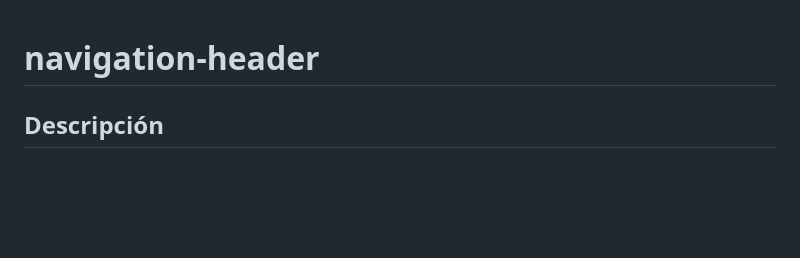
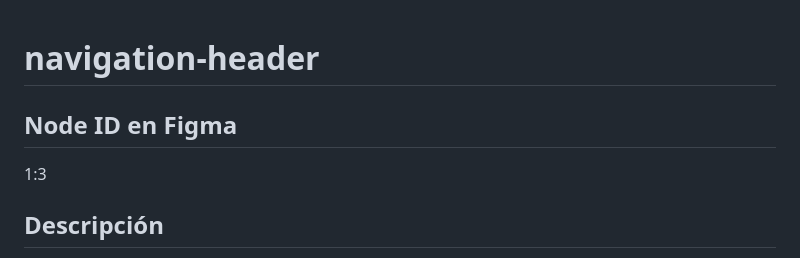
Before and after one commit to prcacn/DS-Engine-Core, a Markdown page: contracts/navigation-header.md, the part around the change. Rendered like a GitHub page; blank space fills up the shorter version.

Commit message:
fix(B1): añadir nodeId real 1:3 a contrato navigation-header

```diff
--- a/contracts/navigation-header.md
+++ b/contracts/navigation-header.md
@@ -1,4 +1,7 @@
 # navigation-header
+
+## Node ID en Figma
+1:3
 
 ## Descripción
 Barra de navegación superior. Elemento fijo en la parte alta de cada pantalla. Comunica al usuario dónde está, le permite volver atrás o cerrar, y da acceso a acciones contextuales. Existe en 3 variantes — cada una obligatoria según el nivel de navegación.
```
